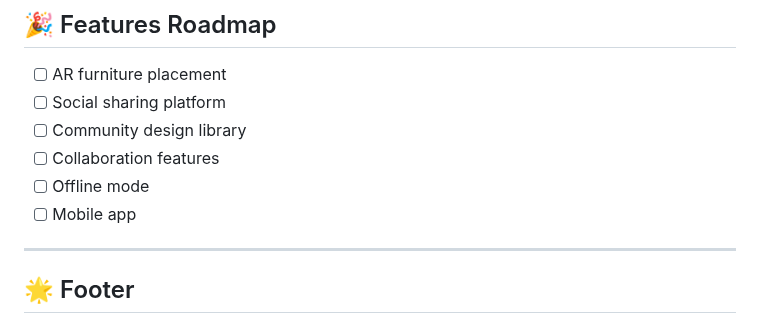
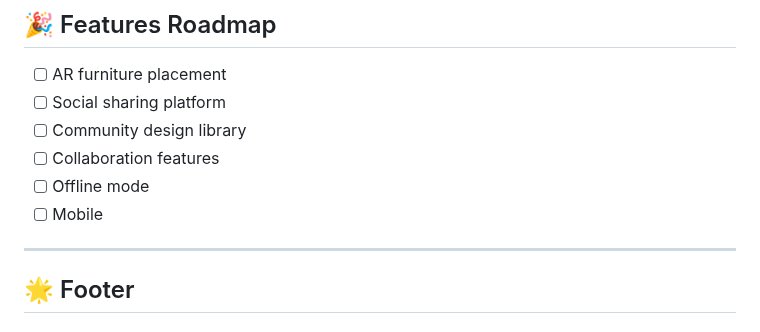
Before and after one commit to Ankit2006Raj/Home_Decorator, a Markdown page: README.md, the part around the change. Drawn GitHub-style.

```diff
--- a/README.md
+++ b/README.md
@@ -205,7 +205,7 @@ gunicorn -w 4 -b 0.0.0.0:8000 app:app
 - [ ] Community design library
 - [ ] Collaboration features
 - [ ] Offline mode
-- [ ] Mobile app
+- [ ] Mobile
 
 ---
 
```
